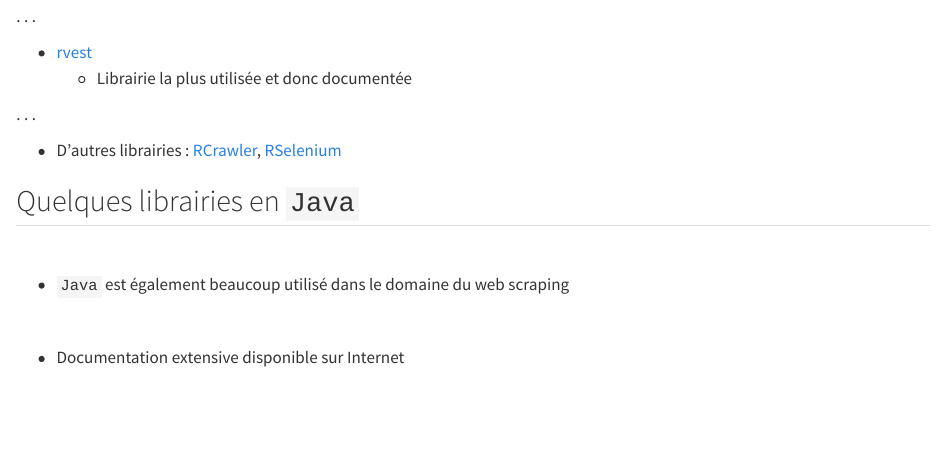
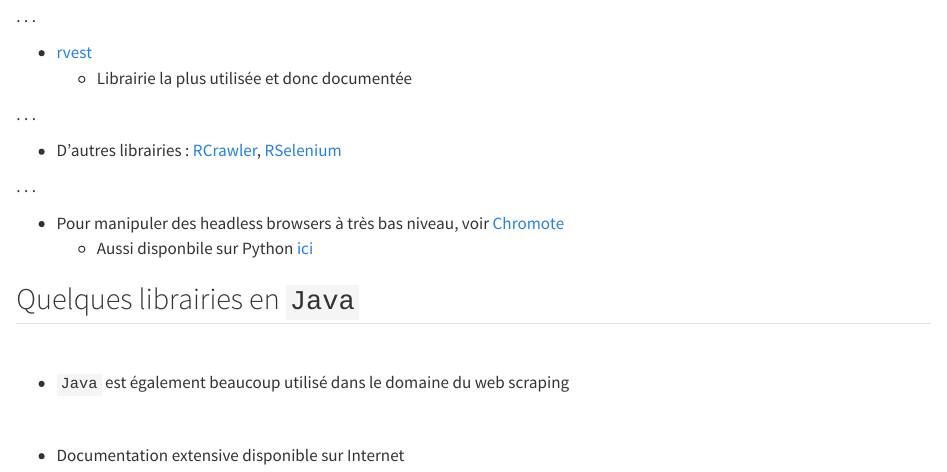
Before and after one commit to InseeFrLab/formation-webscraping, a Quarto document (slides/sections/02_TP/02_01_librairies.qmd): the page in a window 1100 px wide, from 1430 px down before the commit and from 1390 px down after it, so that both start at the same text. Rendered offline with R 4.5, knitr and Pandoc in place of Quarto, with nearby package versions.

Commit message:
ajout chromote

```diff
--- a/slides/sections/02_TP/02_01_librairies.qmd
+++ b/slides/sections/02_TP/02_01_librairies.qmd
@@ -77,6 +75,11 @@ La librairie se trouve généralement sous le nom de `bs4`.
 
 - D'autres librairies : [RCrawler](https://cran.r-project.org/web/packages/Rcrawler/Rcrawler.pdf), [RSelenium](https://cran.r-project.org/web/packages/RSelenium/index.html)
 
+. . .
+
+- Pour manipuler des headless browsers à très bas niveau, voir [Chromote](https://github.com/rstudio/chromote)
+    + Aussi disponbile sur Python [ici](https://pypi.org/project/chromote/)
+
 
 ## Quelques librairies en `Java`
 
```
Also changed, not shown: slides/sections/02_TP/02_01_librairies.qmd (2 more changed lines).
